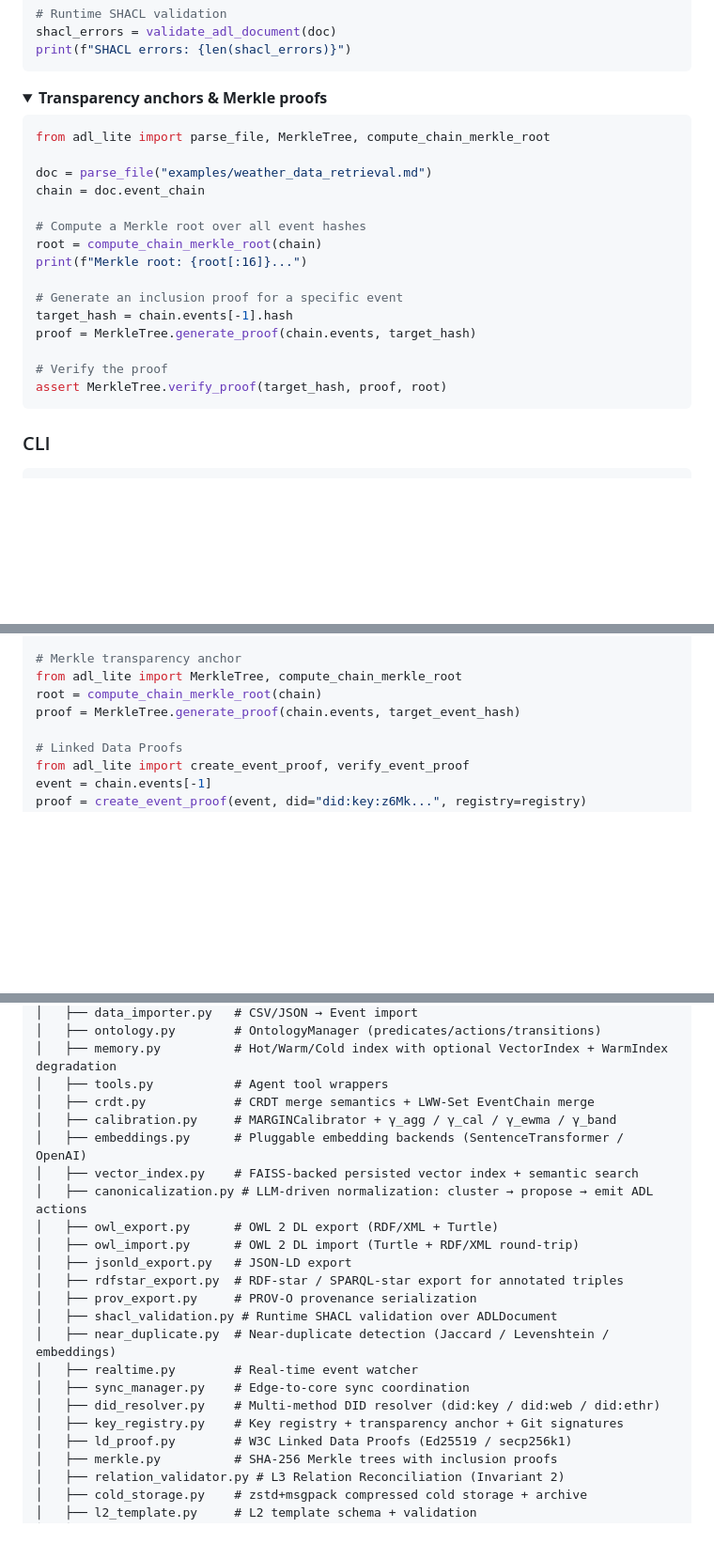
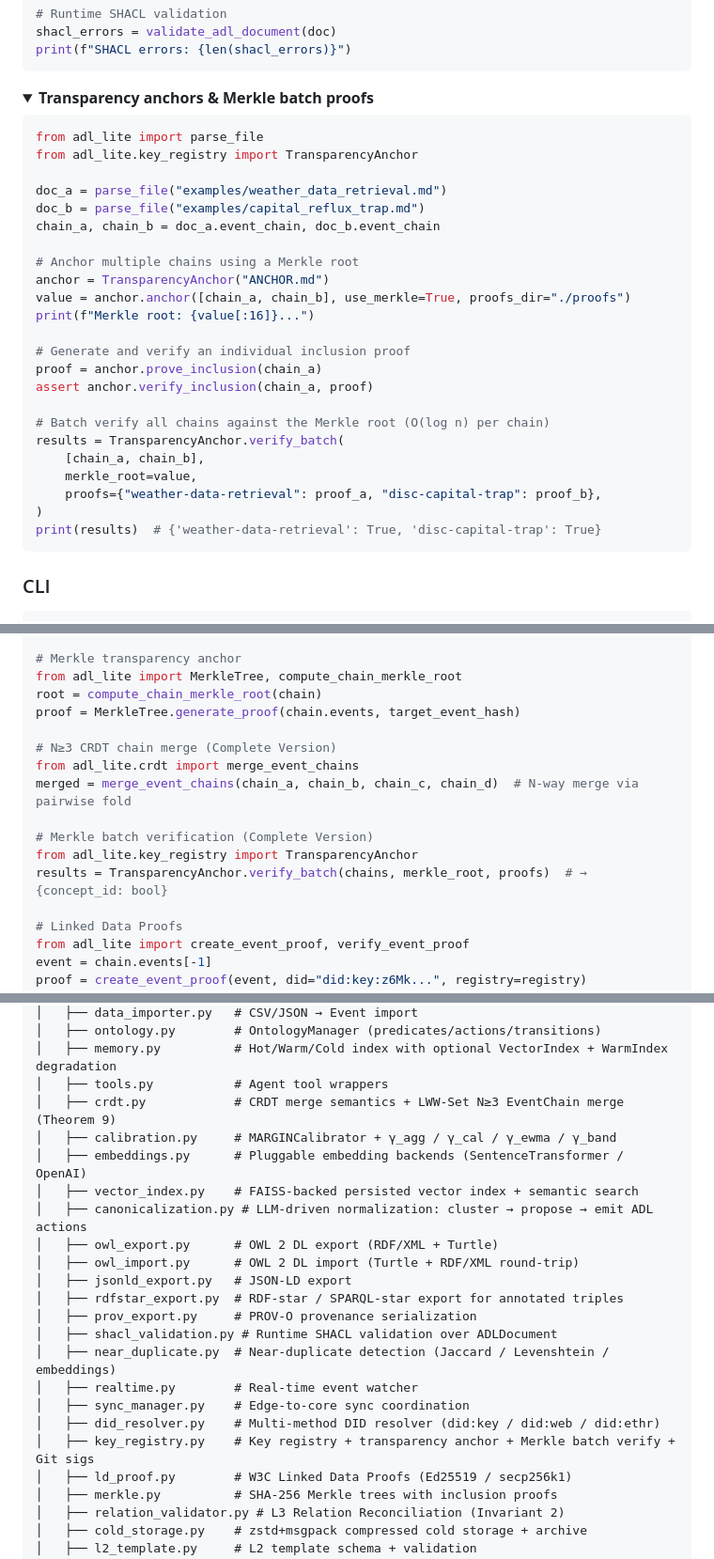
Before and after one commit to sunnyang1/adl-lite, a Markdown page: README.md, 3 parts joined by grey strips. Shown at 94% size. GitHub-like rendering; folded sections open; blank space fills up the shorter version.

Commit message:
docs: update README for v0.6.0-alpha — N>=3 CRDT merge, Merkle batch verification, verify-batch CLI, 1358 tests

````diff
--- a/README.md
+++ b/README.md
@@ -322,24 +323,32 @@ print(f"SHACL errors: {len(shacl_errors)}")
 </details>
 
 <details>
-<summary><b>Transparency anchors & Merkle proofs</b></summary>
+<summary><b>Transparency anchors & Merkle batch proofs</b></summary>
 
 ```python
-from adl_lite import parse_file, MerkleTree, compute_chain_merkle_root
+from adl_lite import parse_file
+from adl_lite.key_registry import TransparencyAnchor
 
-doc = parse_file("examples/weather_data_retrieval.md")
-chain = doc.event_chain
+doc_a = parse_file("examples/weather_data_retrieval.md")
+doc_b = parse_file("examples/capital_reflux_trap.md")
+chain_a, chain_b = doc_a.event_chain, doc_b.event_chain
 
-# Compute a Merkle root over all event hashes
-root = compute_chain_merkle_root(chain)
-print(f"Merkle root: {root[:16]}...")
+# Anchor multiple chains using a Merkle root
+anchor = TransparencyAnchor("ANCHOR.md")
+value = anchor.anchor([chain_a, chain_b], use_merkle=True, proofs_dir="./proofs")
+print(f"Merkle root: {value[:16]}...")
 
-# Generate an inclusion proof for a specific event
-target_hash = chain.events[-1].hash
-proof = MerkleTree.generate_proof(chain.events, target_hash)
+# Generate and verify an individual inclusion proof
+proof = anchor.prove_inclusion(chain_a)
+assert anchor.verify_inclusion(chain_a, proof)
 
-# Verify the proof
-assert MerkleTree.verify_proof(target_hash, proof, root)
+# Batch verify all chains against the Merkle root (O(log n) per chain)
+results = TransparencyAnchor.verify_batch(
+    [chain_a, chain_b],
+    merkle_root=value,
+    proofs={"weather-data-retrieval": proof_a, "disc-capital-trap": proof_b},
+)
+print(results)  # {'weather-data-retrieval': True, 'disc-capital-trap': True}
 ```
 
 </details>
@@ -446,6 +455,14 @@ proposals = engine.normalize(threshold=0.92, dry_run=True)
 from adl_lite import MerkleTree, compute_chain_merkle_root
 root = compute_chain_merkle_root(chain)
 proof = MerkleTree.generate_proof(chain.events, target_event_hash)
+
+# N≥3 CRDT chain merge (Complete Version)
+from adl_lite.crdt import merge_event_chains
+merged = merge_event_chains(chain_a, chain_b, chain_c, chain_d)  # N-way merge via pairwise fold
+
+# Merkle batch verification (Complete Version)
+from adl_lite.key_registry import TransparencyAnchor
+results = TransparencyAnchor.verify_batch(chains, merkle_root, proofs)  # → {concept_id: bool}
 
 # Linked Data Proofs
 from adl_lite import create_event_proof, verify_event_proof
@@ -675,7 +692,7 @@ adl-lite/
 │   ├── ontology.py        # OntologyManager (predicates/actions/transitions)
 │   ├── memory.py          # Hot/Warm/Cold index with optional VectorIndex + WarmIndex degradation
 │   ├── tools.py           # Agent tool wrappers
-│   ├── crdt.py            # CRDT merge semantics + LWW-Set EventChain merge
+│   ├── crdt.py            # CRDT merge semantics + LWW-Set N≥3 EventChain merge (Theorem 9)
 │   ├── calibration.py     # MARGINCalibrator + γ_agg / γ_cal / γ_ewma / γ_band
 │   ├── embeddings.py      # Pluggable embedding backends (SentenceTransformer / OpenAI)
 │   ├── vector_index.py    # FAISS-backed persisted vector index + semantic search
@@ -690,7 +707,7 @@ adl-lite/
 │   ├── realtime.py        # Real-time event watcher
 │   ├── sync_manager.py    # Edge-to-core sync coordination
 │   ├── did_resolver.py    # Multi-method DID resolver (did:key / did:web / did:ethr)
-│   ├── key_registry.py    # Key registry + transparency anchor + Git signatures
+│   ├── key_registry.py    # Key registry + transparency anchor + Merkle batch verify + Git sigs
 │   ├── ld_proof.py        # W3C Linked Data Proofs (Ed25519 / secp256k1)
 │   ├── merkle.py          # SHA-256 Merkle trees with inclusion proofs
 │   ├── relation_validator.py # L3 Relation Reconciliation (Invariant 2)
````
Also changed, not shown: other parts of README.md (+6 -4 lines).
